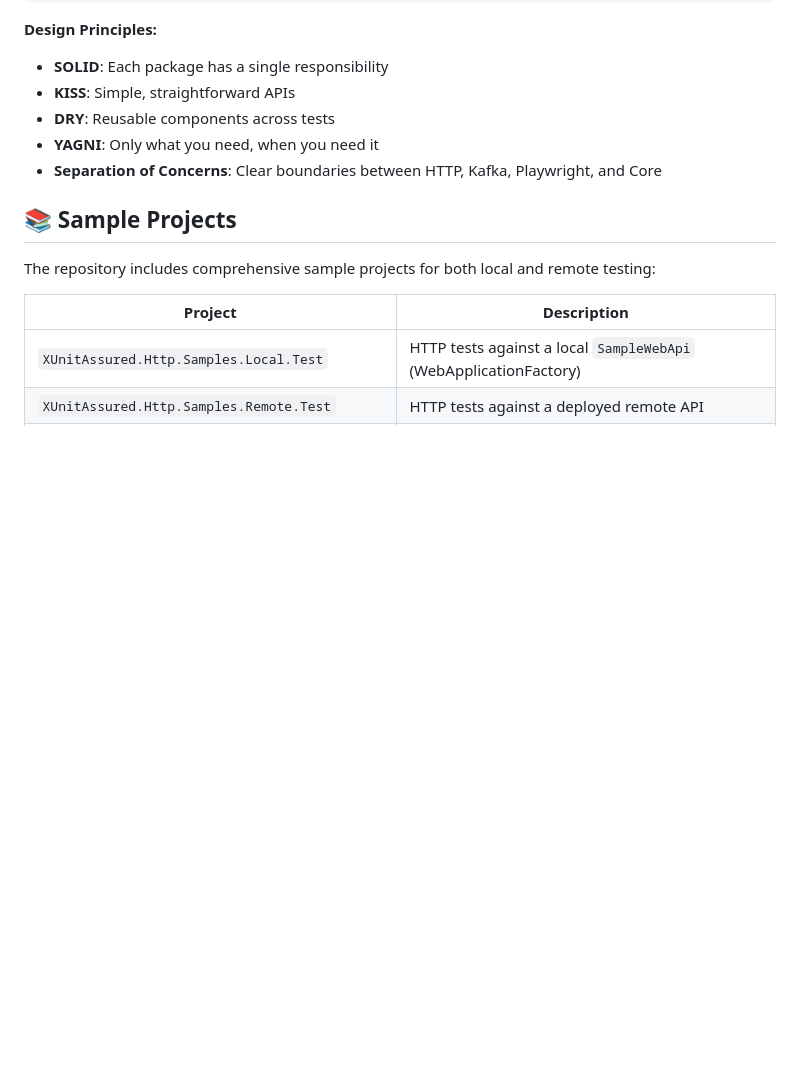
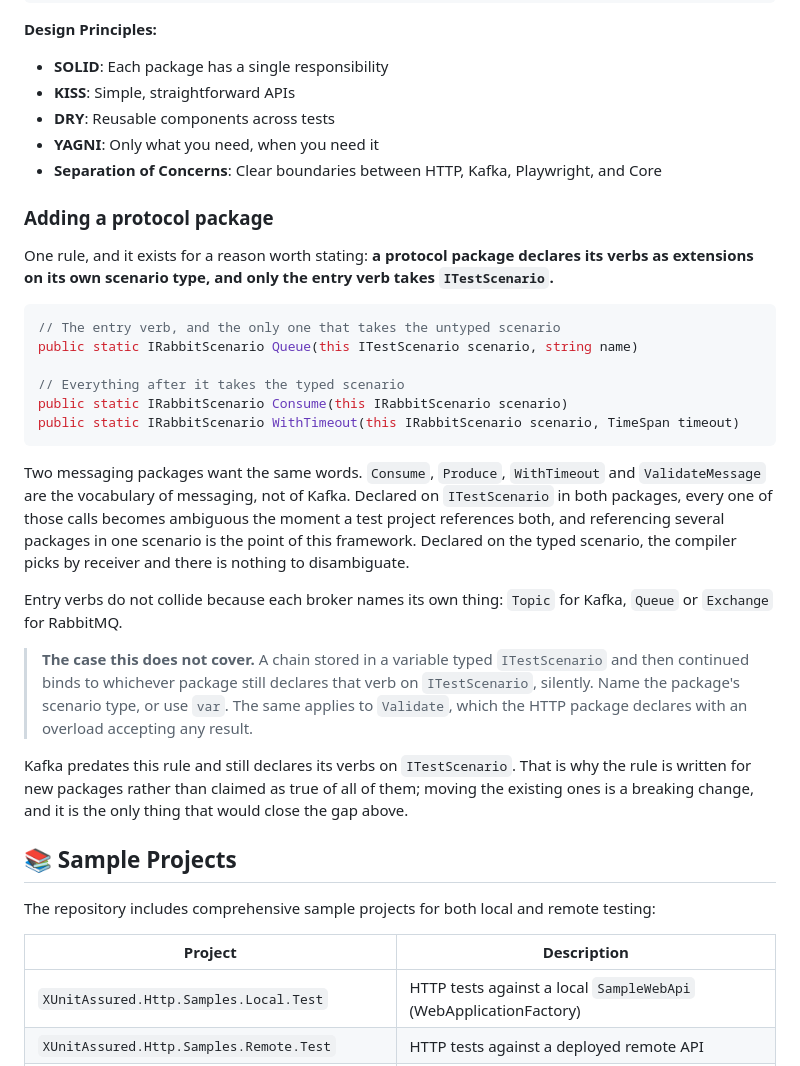
Before and after one commit to andrewBezerra/xunit-assured-net, a Markdown page: README.md, the part around the change. Drawn GitHub-style; blank space fills up the shorter version.

Commit message:
Escreve a convenção que destrava um segundo pacote de mensageria
Fecha a #54, e com escopo muito menor do que a issue dizia. Verifiquei cada caso compilando num
projeto descartável fora do repositório, e o que eu havia escrito estava errado na parte que mais
importava.

A premissa está certa: com os verbos declarados como extensão de `ITestScenario` nos dois
pacotes, `Consume()` fica ambíguo e dá CS0121. Mas a correção **não precisa mexer no pacote
Kafka** e **não é quebradora**, que era a minha suposição.

Basta o pacote novo declarar os verbos sobre o próprio cenário tipado, deixando só o verbo de
entrada tomar `ITestScenario`. Compilei as duas cadeias no mesmo arquivo, com o pacote Kafka real
referenciado e intocado, e as duas passam: numa cadeia do broker novo o verbo dele é mais
específico e ganha, numa cadeia Kafka o dele não é aplicável. Os verbos de entrada não colidem
porque cada broker nomeia a sua própria coisa, `Topic` contra `Queue`.

Testei também o caminho que eu tinha proposto, mover os verbos para métodos de instância na
interface tipada. Funciona igual, e método de instância vence extensão mesmo mantendo a extensão
antiga ao lado — ou seja, também seria aditivo. Mas são uns trinta e quatro verbos no Kafka mais
as implementações no wrapper, e nada disso é necessário para destravar a #34.

O que a convenção não cobre está escrito junto, porque é o caso silencioso: uma cadeia guardada em
variável tipada como `ITestScenario` e depois continuada se liga ao pacote que ainda declara
aquele verbo em `ITestScenario`, sem erro nenhum. Confirmei compilando. É o mesmo resíduo que a
correção do `Execute()` deixou, e fechá-lo exige tirar os verbos de `ITestScenario` no Kafka, o
que é quebrador e fica para uma major futura.

A nota diz também que o Kafka é anterior à regra e não a segue, em vez de descrever o repositório
como se já estivesse arrumado.

Closes #54

Co-Authored-By: Claude Opus 5 (1M context) <noreply@anthropic.com>

````diff
--- a/README.md
+++ b/README.md
@@ -411,6 +411,38 @@ The reference implementation of an HTTP fixture is [`HttpSamplesRemoteFixture.cs
 - **YAGNI**: Only what you need, when you need it
 - **Separation of Concerns**: Clear boundaries between HTTP, Kafka, Playwright, and Core
 
+### Adding a protocol package
+
+One rule, and it exists for a reason worth stating: **a protocol package declares its verbs as
+extensions on its own scenario type, and only the entry verb takes `ITestScenario`.**
+
+```csharp
+// The entry verb, and the only one that takes the untyped scenario
+public static IRabbitScenario Queue(this ITestScenario scenario, string name)
+
+// Everything after it takes the typed scenario
+public static IRabbitScenario Consume(this IRabbitScenario scenario)
+public static IRabbitScenario WithTimeout(this IRabbitScenario scenario, TimeSpan timeout)
+```
+
+Two messaging packages want the same words. `Consume`, `Produce`, `WithTimeout` and
+`ValidateMessage` are the vocabulary of messaging, not of Kafka. Declared on `ITestScenario` in
+both packages, every one of those calls becomes ambiguous the moment a test project references
+both, and referencing several packages in one scenario is the point of this framework. Declared
+on the typed scenario, the compiler picks by receiver and there is nothing to disambiguate.
+
+Entry verbs do not collide because each broker names its own thing: `Topic` for Kafka, `Queue`
+or `Exchange` for RabbitMQ.
+
+> **The case this does not cover.** A chain stored in a variable typed `ITestScenario` and then
+> continued binds to whichever package still declares that verb on `ITestScenario`, silently.
+> Name the package's scenario type, or use `var`. The same applies to `Validate`, which the HTTP
+> package declares with an overload accepting any result.
+
+Kafka predates this rule and still declares its verbs on `ITestScenario`. That is why the rule
+is written for new packages rather than claimed as true of all of them; moving the existing ones
+is a breaking change, and it is the only thing that would close the gap above.
+
 ## 📚 Sample Projects
 
 The repository includes comprehensive sample projects for both local and remote testing:
````
